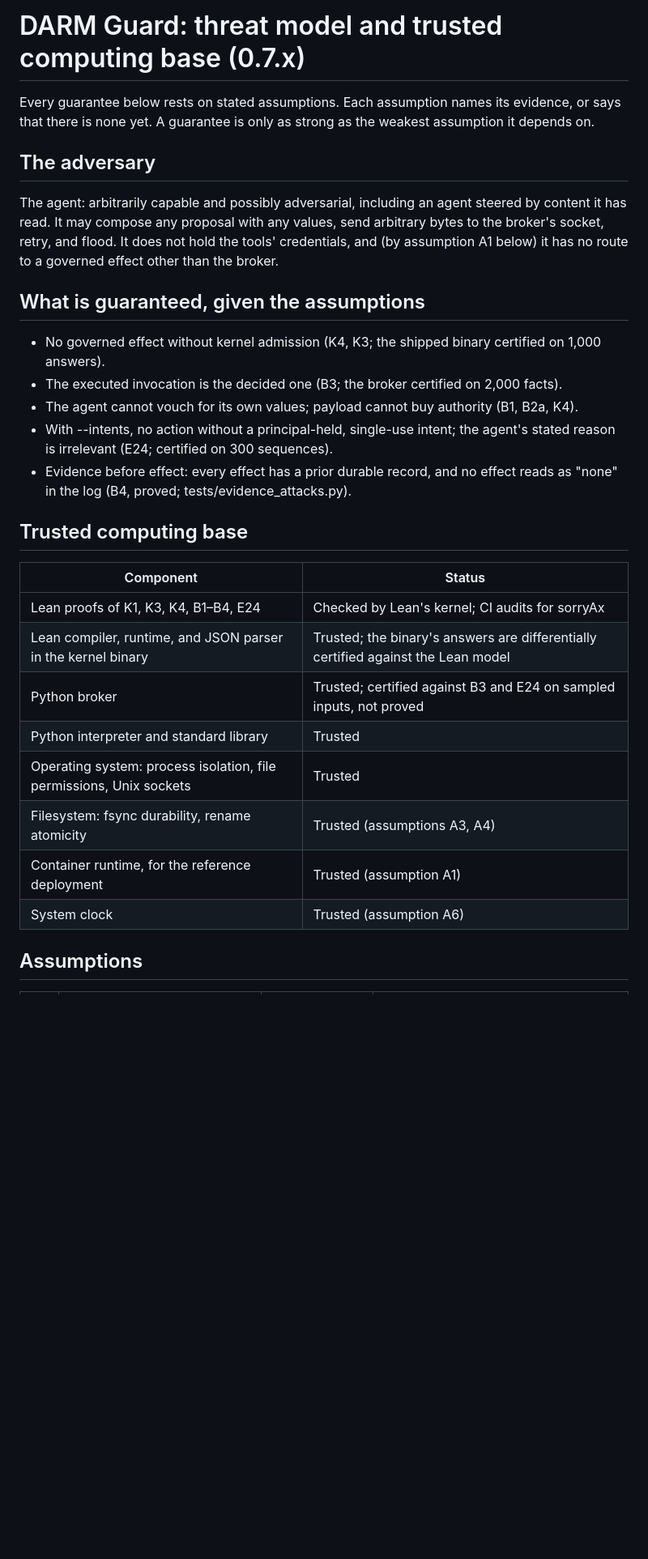
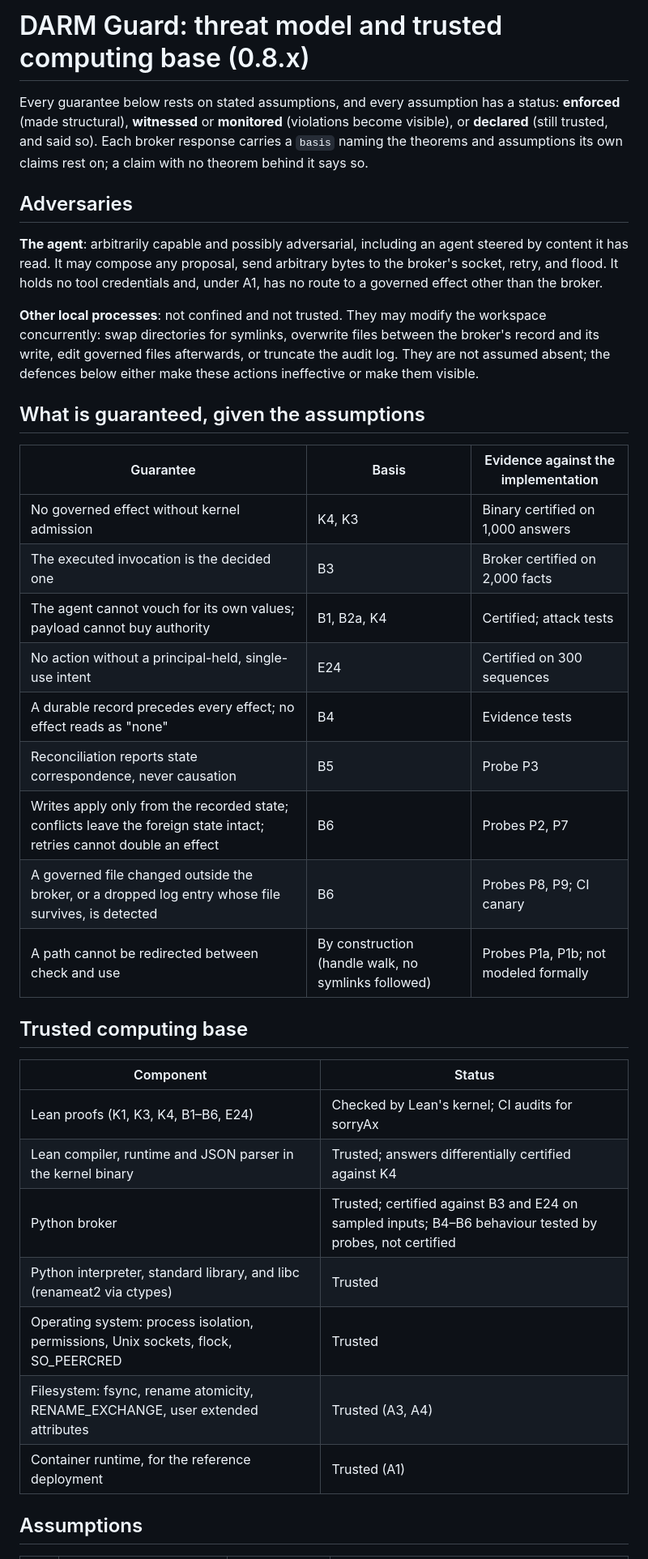
Before and after one commit to Goblohan/Darm-Guard, a Markdown page: THREAT_MODEL.md, the part around one of its changes. Shown at 81% size. Rendered like a GitHub page; blank space fills up the shorter version.

```diff
--- a/THREAT_MODEL.md
+++ b/THREAT_MODEL.md
@@ -1,31 +1,38 @@
-# DARM Guard: threat model and trusted computing base (0.7.x)
+# DARM Guard: threat model and trusted computing base (0.8.x)
 
-Every guarantee below rests on stated assumptions. Each assumption names its evidence, or says that there is none yet. A guarantee is only as strong as the weakest assumption it depends on.
+Every guarantee below rests on stated assumptions, and every assumption has a status: **enforced** (made structural), **witnessed** or **monitored** (violations become visible), or **declared** (still trusted, and said so). Each broker response carries a `basis` naming the theorems and assumptions its own claims rest on; a claim with no theorem behind it says so.
 
-## The adversary
+## Adversaries
 
-The agent: arbitrarily capable and possibly adversarial, including an agent steered by content it has read. It may compose any proposal with any values, send arbitrary bytes to the broker's socket, retry, and flood. It does not hold the tools' credentials, and (by assumption A1 below) it has no route to a governed effect other than the broker.
+**The agent**: arbitrarily capable and possibly adversarial, including an agent steered by content it has read. It may compose any proposal, send arbitrary bytes to the broker's socket, retry, and flood. It holds no tool credentials and, under A1, has no route to a governed effect other than the broker.
+
+**Other local processes**: not confined and not trusted. They may modify the workspace concurrently: swap directories for symlinks, overwrite files between the broker's record and its write, edit governed files afterwards, or truncate the audit log. They are not assumed absent; the defences below either make these actions ineffective or make them visible.
 
 ## What is guaranteed, given the assumptions
 
-- No governed effect without kernel admission (K4, K3; the shipped binary certified on 1,000 answers).
-- The executed invocation is the decided one (B3; the broker certified on 2,000 facts).
-- The agent cannot vouch for its own values; payload cannot buy authority (B1, B2a, K4).
-- With --intents, no action without a principal-held, single-use intent; the agent's stated reason is irrelevant (E24; certified on 300 sequences).
-- Evidence before effect: every effect has a prior durable record, and no effect reads as "none" in the log (B4, proved; tests/evidence_attacks.py).
+| Guarantee | Basis | Evidence against the implementation |
+|---|---|---|
+| No governed effect without kernel admission | K4, K3 | Binary certified on 1,000 answers |
+| The executed invocation is the decided one | B3 | Broker certified on 2,000 facts |
+| The agent cannot vouch for its own values; payload cannot buy authority | B1, B2a, K4 | Certified; attack tests |
+| No action without a principal-held, single-use intent | E24 | Certified on 300 sequences |
+| A durable record precedes every effect; no effect reads as "none" | B4 | Evidence tests |
+| Reconciliation reports state correspondence, never causation | B5 | Probe P3 |
+| Writes apply only from the recorded state; conflicts leave the foreign state intact; retries cannot double an effect | B6 | Probes P2, P7 |
+| A governed file changed outside the broker, or a dropped log entry whose file survives, is detected | B6 | Probes P8, P9; CI canary |
+| A path cannot be redirected between check and use | By construction (handle walk, no symlinks followed) | Probes P1a, P1b; not modeled formally |
 
 ## Trusted computing base
 
 | Component | Status |
 |---|---|
-| Lean proofs of K1, K3, K4, B1–B4, E24 | Checked by Lean's kernel; CI audits for sorryAx |
-| Lean compiler, runtime, and JSON parser in the kernel binary | Trusted; the binary's answers are differentially certified against the Lean model |
-| Python broker | Trusted; certified against B3 and E24 on sampled inputs, not proved |
-| Python interpreter and standard library | Trusted |
-| Operating system: process isolation, file permissions, Unix sockets | Trusted |
-| Filesystem: fsync durability, rename atomicity | Trusted (assumptions A3, A4) |
-| Container runtime, for the reference deployment | Trusted (assumption A1) |
-| System clock | Trusted (assumption A6) |
+| Lean proofs (K1, K3, K4, B1–B6, E24) | Checked by Lean's kernel; CI audits for sorryAx |
+| Lean compiler, runtime and JSON parser in the kernel binary | Trusted; answers differentially certified against K4 |
+| Python broker | Trusted; certified against B3 and E24 on sampled inputs; B4–B6 behaviour tested by probes, not certified |
+| Python interpreter, standard library, and libc (renameat2 via ctypes) | Trusted |
+| Operating system: process isolation, permissions, Unix sockets, flock, SO_PEERCRED | Trusted |
+| Filesystem: fsync, rename atomicity, RENAME_EXCHANGE, user extended attributes | Trusted (A3, A4) |
+| Container runtime, for the reference deployment | Trusted (A1) |
 
 ## Assumptions
 
```
Also changed, not shown: other parts of THREAT_MODEL.md (+19 -16 lines).
